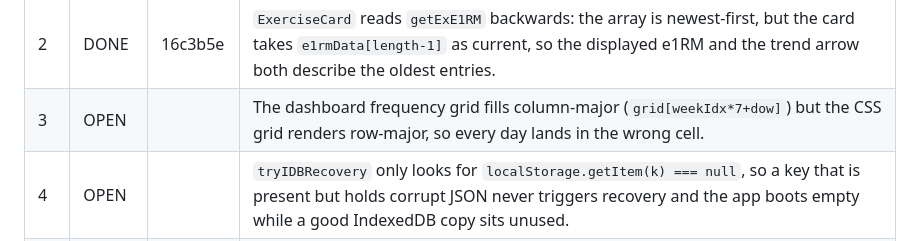
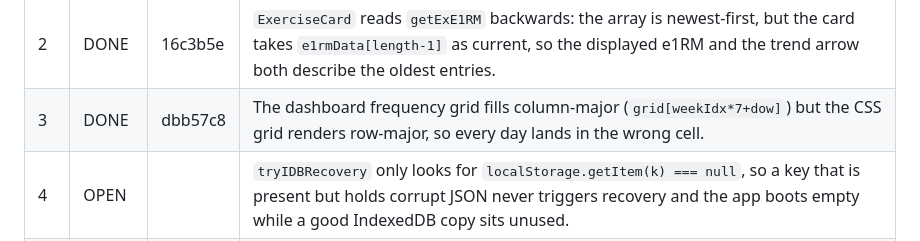
Before and after one commit to samholub/ABC-workout-TEST-fork-, a Markdown page: BACKLOG.md, the part around the change. Rendered like a GitHub page.

Commit message:
BACKLOG: mark row 3 DONE
Co-Authored-By: Claude Sonnet 5 <noreply@anthropic.com>

```diff
--- a/BACKLOG.md
+++ b/BACKLOG.md
@@ -18,7 +18,7 @@ later keeps its own number rather than renumbering the rows below it.
 | 1  | DONE   | 8d18721 | The X button silently discards the session: remove `clearDraft()` from `home()`, add it to the Readiness Cancel path (both `saveAndFinish` paths already call it), re-hydrate `draftSession` after `home()` so the banner shows without a cold boot, and make `startSession` refuse to overwrite an existing draft (offer resume or discard instead). |
 | 9  | DONE   | c7d9f32 | In-progress drafts are only persisted by a 5s `setInterval` (`index.html` ~835), so a crash, an OS kill or a tab discard loses up to 5 seconds of logged sets — the user re-enters weight and reps they already confirmed. Write the draft through on set completion as well as on the interval. **Size: HOURS.** |
 | 2  | DONE   | 16c3b5e | `ExerciseCard` reads `getExE1RM` backwards: the array is newest-first, but the card takes `e1rmData[length-1]` as current, so the displayed e1RM and the trend arrow both describe the oldest entries. |
-| 3  | OPEN   |        | The dashboard frequency grid fills column-major (`grid[weekIdx*7+dow]`) but the CSS grid renders row-major, so every day lands in the wrong cell. |
+| 3  | DONE   | dbb57c8 | The dashboard frequency grid fills column-major (`grid[weekIdx*7+dow]`) but the CSS grid renders row-major, so every day lands in the wrong cell. |
 | 4  | OPEN   |        | `tryIDBRecovery` only looks for `localStorage.getItem(k) === null`, so a key that is present but holds corrupt JSON never triggers recovery and the app boots empty while a good IndexedDB copy sits unused. |
 | 5  | OPEN   |        | History renders `logs.slice(0, 50)` while `saveAndFinish` retains 100, so the oldest half of the user's history is unreachable with no paging or "show more". |
 | 10 | OPEN   |        | `sw.js` answers a navigation from the cache and only revalidates in the background (`return cached \|\| networkFetch`, `sw.js:48`), so the first open after every deploy renders the previous build and the new one appears a launch later. |
```
